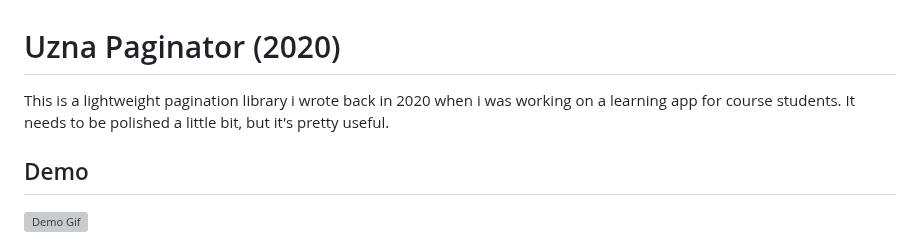
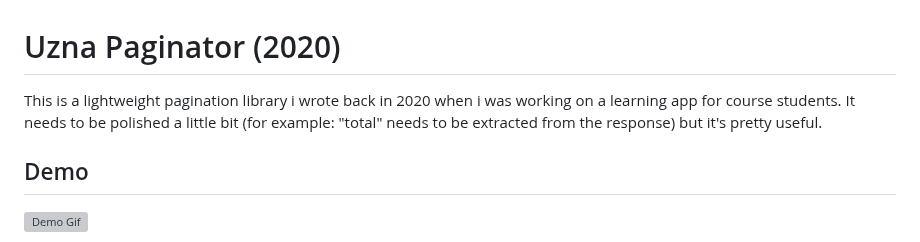
Before and after one commit to tryez/paginator-2020, a Markdown page: README.md, the part around the change. Drawn GitHub-style; grey boxes are pictures that could not be loaded.

```diff
--- a/README.md
+++ b/README.md
@@ -1,7 +1,7 @@
 # Uzna Paginator (2020)
 
 This is a lightweight pagination library i wrote back in 2020 when i was working on a learning app for course students.
-It needs to be polished a little bit, but it's pretty useful.
+It needs to be polished a little bit (for example: "total" needs to be extracted from the response) but it's pretty useful.
 
 ## Demo
 ![Demo Gif](images/demo.gif)
```
